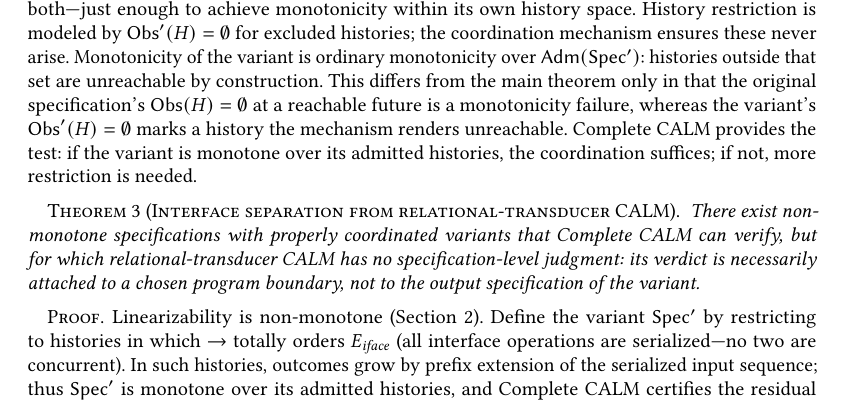
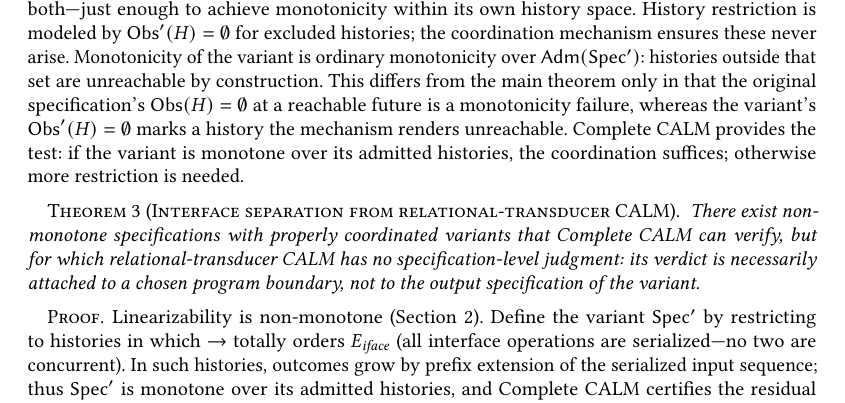
Before and after one commit to jhellerstein/coord-criterion, a LaTeX paper (main.tex): part of page 8 of 26, cut so that both start at the same text. Compiled offline with pdfLaTeX.

Commit message:
Fix widow: 'if not, more' -> 'otherwise more'

```diff
--- a/main.tex
+++ b/main.tex
@@ -842,7 +842,7 @@ specification's $\Obs(H) = \emptyset$ at a reachable future is a
 monotonicity failure, whereas the variant's $\Obs'(H) = \emptyset$
 marks a history the mechanism renders unreachable.
 Complete CALM provides the test: if the variant is monotone over its
-admitted histories, the coordination suffices; if not, more
+admitted histories, the coordination suffices; otherwise more
 restriction is needed.
 
 \begin{theorem}[Interface separation from relational-transducer
```
